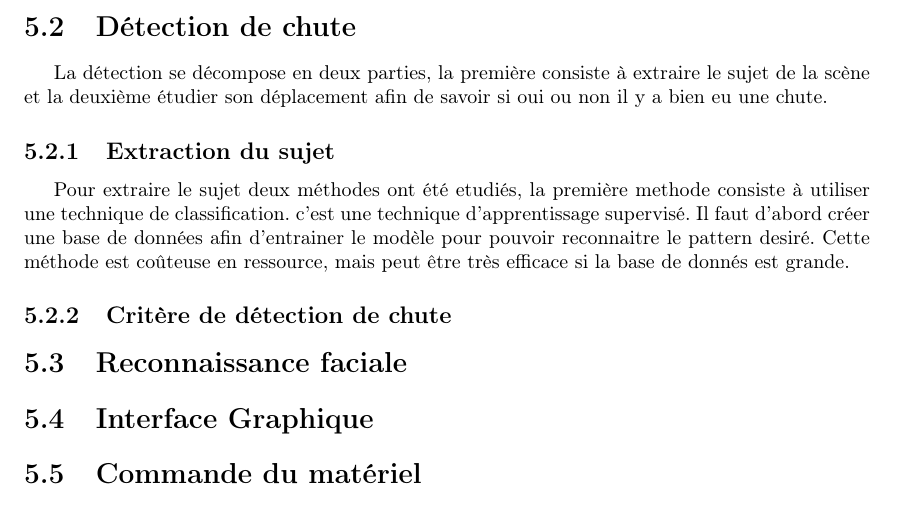
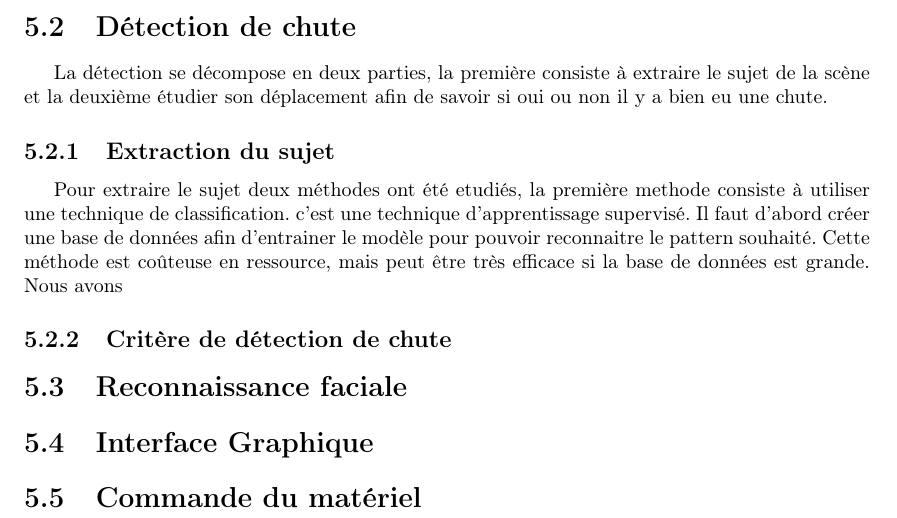
Before and after one commit to Thrystan01204/ProjetTER, a LaTeX document (Rapport/Rapport.tex): part of page 6 of 10, cut so that both start at the same text. Compiled offline with pdfLaTeX.

Commit message:
redaction detection chute

```diff
--- a/Rapport/Rapport.tex
+++ b/Rapport/Rapport.tex
@@ -49,7 +49,7 @@
         \section{Détection de chute}
             La détection se décompose en deux parties, la première consiste à extraire le sujet de la scène et la deuxième étudier son déplacement afin de savoir si oui ou non il y a bien eu une chute.
             \subsection{Extraction du sujet}
-            Pour extraire le sujet deux méthodes ont été etudiés, la première methode consiste à utiliser une technique de classification. c'est une technique d'apprentissage supervisé. Il faut d'abord créer une base de données afin d'entrainer le modèle pour pouvoir reconnaitre le pattern desiré. Cette méthode est coûteuse en ressource, mais peut être très efficace si la base de donnés est grande.
+            Pour extraire le sujet deux méthodes ont été etudiés, la première methode consiste à utiliser une technique de classification. c'est une technique d'apprentissage supervisé. Il faut d'abord créer une base de données afin d'entrainer le modèle pour pouvoir reconnaitre le pattern souhaité. Cette méthode est coûteuse en ressource, mais peut être très efficace si la base de données est grande. Nous avons
             \subsection{Critère de détection de chute}
         \section{Reconnaissance faciale}
         \section{Interface Graphique}
```
Also changed, not shown: Rapport/Rapport.pdf, 3 other files.
